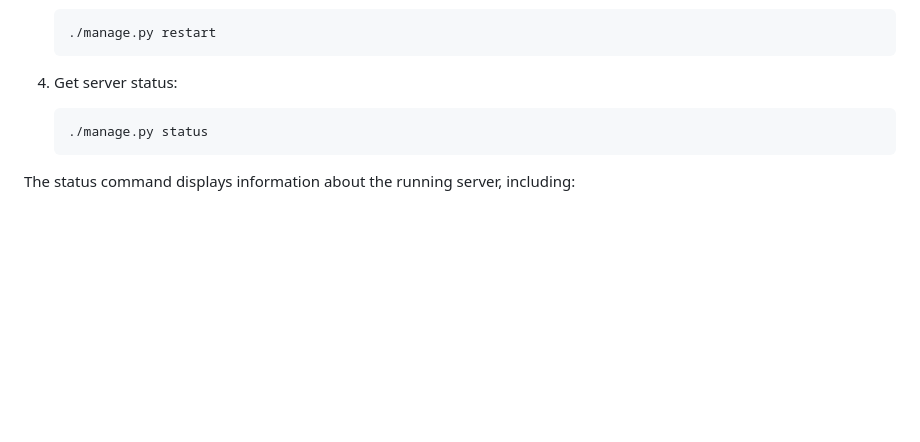
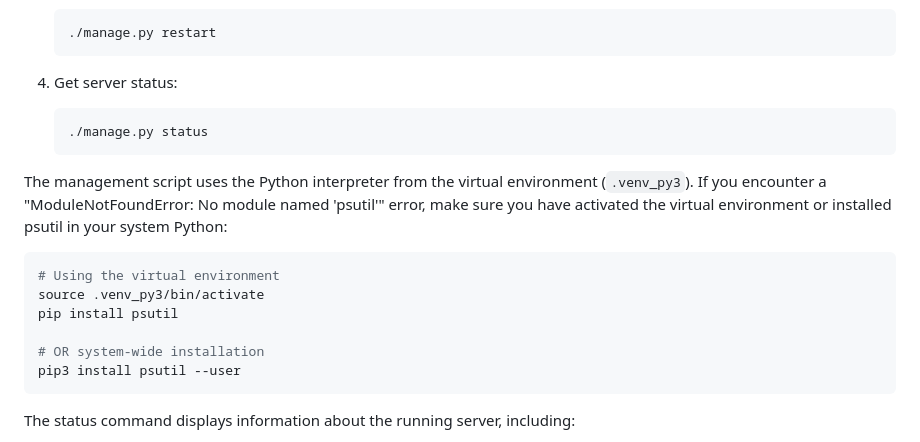
Before and after one commit to rdswan/myvnc, a Markdown page: README.md, the part around the change. Drawn GitHub-style; blank space fills up the shorter version.

Commit message:
Update README with psutil installation instructions

````diff
--- a/README.md
+++ b/README.md
@@ -86,6 +86,17 @@ The `manage.py` script provides several commands to control the server:
    ./manage.py status
    ```
 
+The management script uses the Python interpreter from the virtual environment (`.venv_py3`). If you encounter a "ModuleNotFoundError: No module named 'psutil'" error, make sure you have activated the virtual environment or installed psutil in your system Python:
+
+```bash
+# Using the virtual environment
+source .venv_py3/bin/activate
+pip install psutil
+
+# OR system-wide installation
+pip3 install psutil --user
+```
+
 The status command displays information about the running server, including:
 - PID (Process ID)
 - Host and port
````
